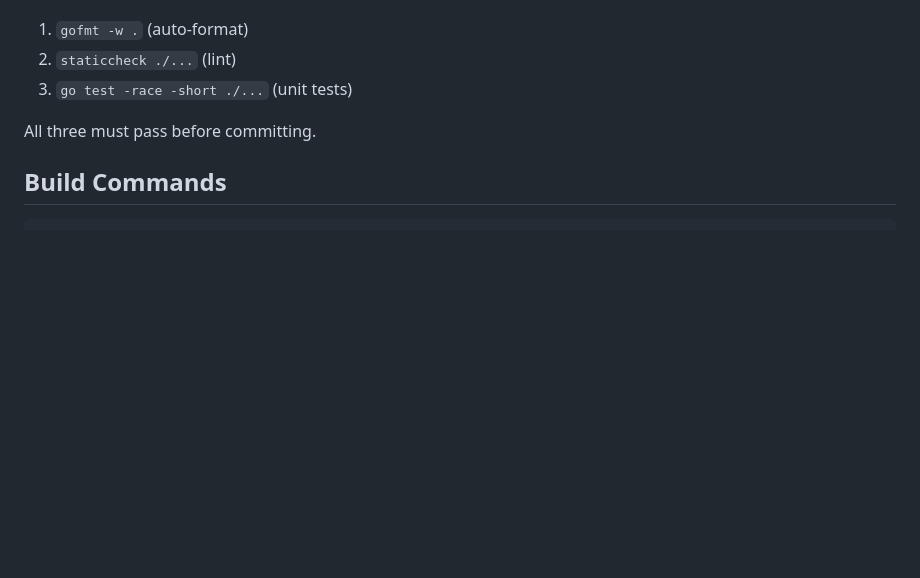
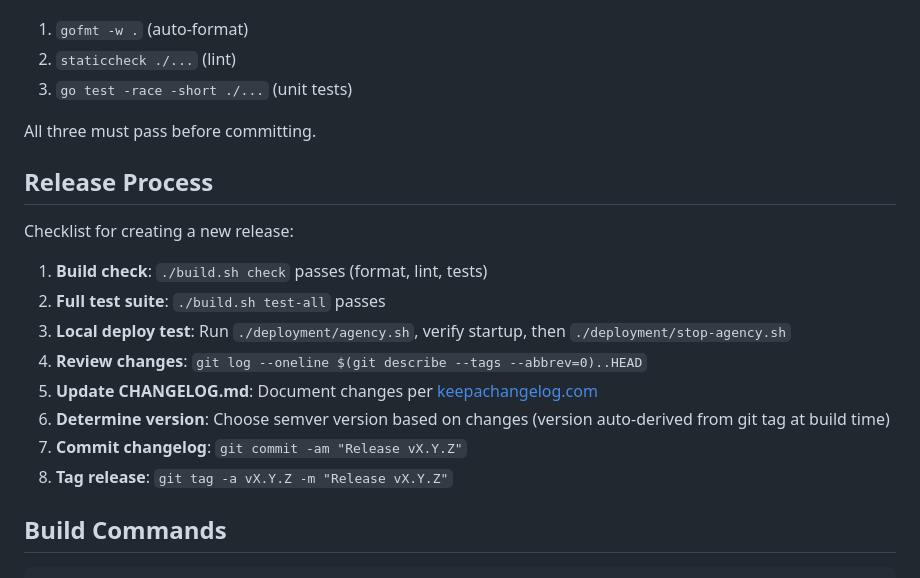
Before and after one commit to alan-phobos-org/agency, a Markdown page: CLAUDE.md, the part around the change. GitHub-like rendering; blank space fills up the shorter version.

Commit message:
Release checklist added

```diff
--- a/CLAUDE.md
+++ b/CLAUDE.md
@@ -15,6 +15,19 @@ This runs:
 3. `go test -race -short ./...` (unit tests)
 
 All three must pass before committing.
+
+## Release Process
+
+Checklist for creating a new release:
+
+1. **Build check**: `./build.sh check` passes (format, lint, tests)
+2. **Full test suite**: `./build.sh test-all` passes
+3. **Local deploy test**: Run `./deployment/agency.sh`, verify startup, then `./deployment/stop-agency.sh`
+4. **Review changes**: `git log --oneline $(git describe --tags --abbrev=0)..HEAD`
+5. **Update CHANGELOG.md**: Document changes per [keepachangelog.com](https://keepachangelog.com/en/1.1.0/)
+6. **Determine version**: Choose semver version based on changes (version auto-derived from git tag at build time)
+7. **Commit changelog**: `git commit -am "Release vX.Y.Z"`
+8. **Tag release**: `git tag -a vX.Y.Z -m "Release vX.Y.Z"`
 
 ## Build Commands
 
```
